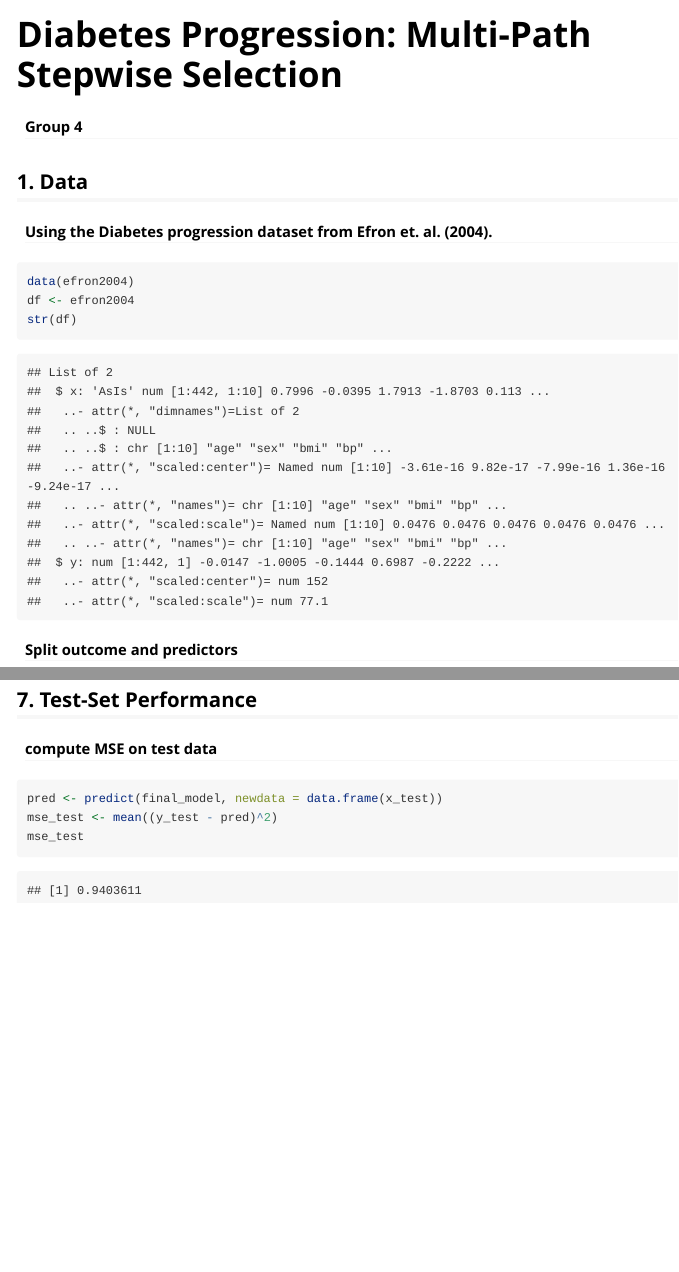
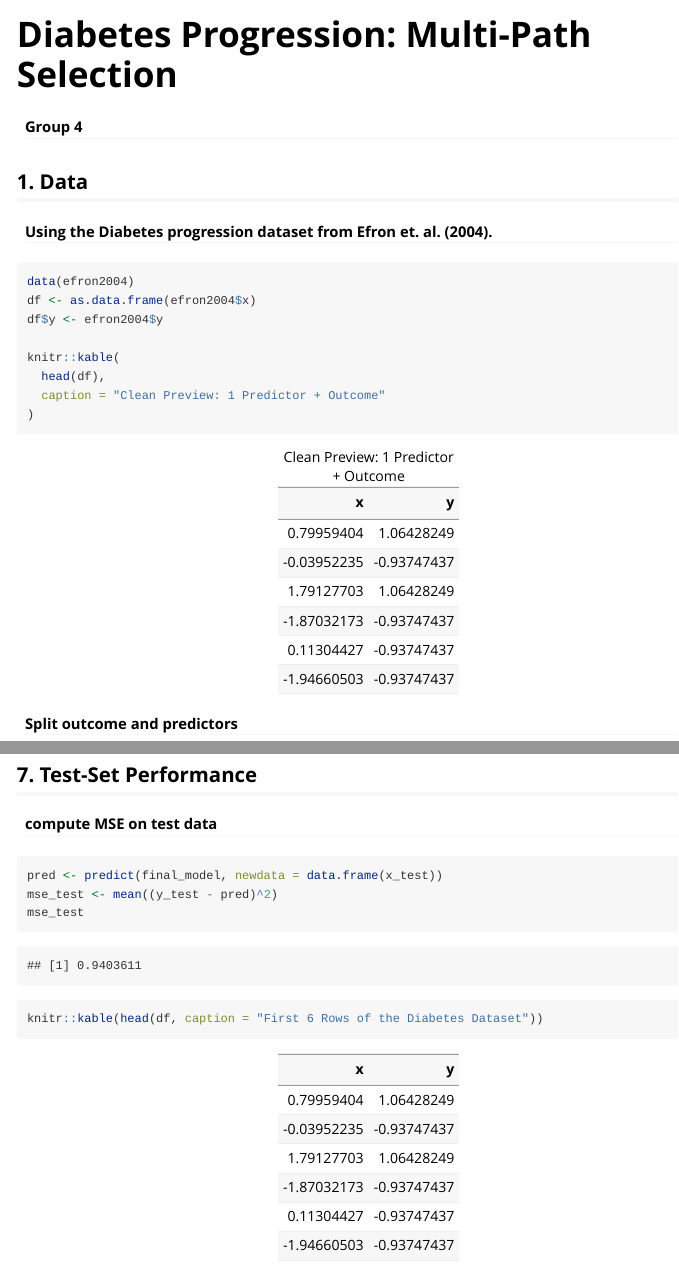
Before and after one commit to R-4-Data-Science/Final-Project-G4, an R Markdown document (Vignettes/Diabetes_vignette.Rmd): the page in a window 1100 px wide, from its top, and a second part further down, joined at a grey line. The pictures show the output file Vignettes/Diabetes_vignette.html that the author committed with the source, opened offline.

Commit message:
Added language to show tables of data

````diff
--- a/Vignettes/Diabetes_vignette.Rmd
+++ b/Vignettes/Diabetes_vignette.Rmd
@@ -1,5 +1,5 @@
 ---
-title: "Diabetes Progression: Multi-Path Stepwise Selection"
+title: "Diabetes Progression: Multi-Path Selection"
 author: "Group 4"
 output:
   rmarkdown::html_vignette
@@ -18,14 +18,20 @@ remotes::install_github("R-4-Data-Science/Final-Project-G4")
 library(MultiPathSelection)   # <-- replace with your actual package name
 library(care)          # contains efron2004 diabetes dataset
 library(dplyr)
+
 set.seed(123)
 ```
 ## 1. Data
 #### Using the Diabetes progression dataset from Efron et. al. (2004).
 ```{r}
 data(efron2004)
-df <- efron2004
-str(df)
+df <- as.data.frame(efron2004$x)
+df$y <- efron2004$y
+
+knitr::kable(
+  head(df),
+  caption = "Clean Preview: 1 Predictor + Outcome"
+)
 ```
 #### Split outcome and predictors
 ```{r}
@@ -125,3 +132,7 @@ pred <- predict(final_model, newdata = data.frame(x_test))
 mse_test <- mean((y_test - pred)^2)
 mse_test
 ```
+
+```{r}
+knitr::kable(head(df, caption = "First 6 Rows of the Diabetes Dataset"))
+```
````
Also changed, not shown: Vignettes/Diabetes_vignette.html, Vignettes/Diabetes_vignette.Rmd (1 more changed lines).
